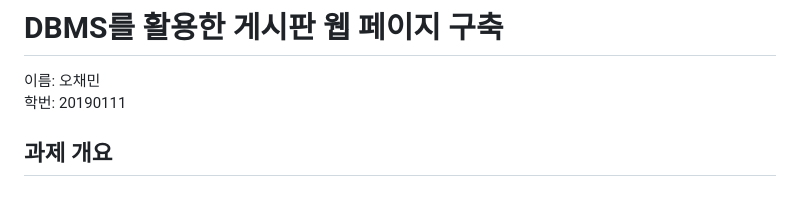
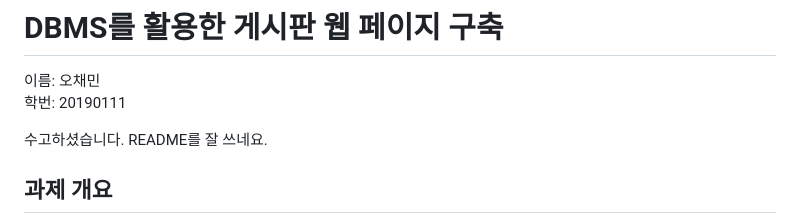
Before and after one commit to chaemino/Simple-Community-With-DB, a Markdown page: README.md, the part around the change. Rendered like a GitHub page; blank space fills up the shorter version.

```diff
--- a/README.md
+++ b/README.md
@@ -2,6 +2,8 @@
 
 이름: 오채민
 학번: 20190111
+
+수고하셨습니다. README를 잘 쓰네요.
 
 ## 과제 개요
 - 창원대학교 최도진 교수님의 데이터베이스 개론(2023-1) 강의 과제
```
